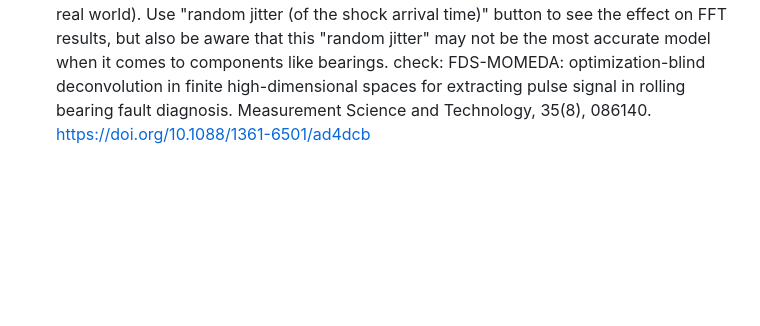
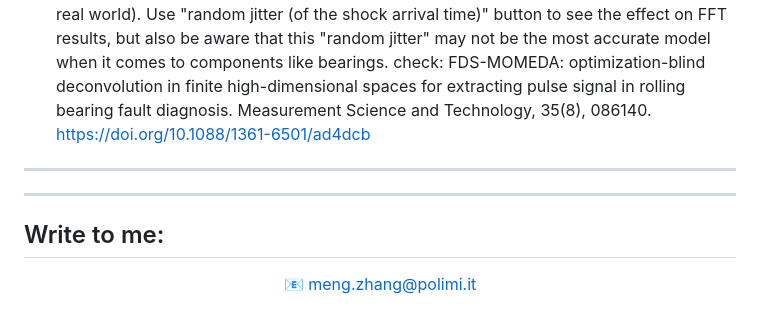
Before and after one commit to MengZ-tech/Virtual-Vibration-Lab, a Markdown page: README.md, the part around the change. Drawn GitHub-style; blank space fills up the shorter version.

```diff
--- a/README.md
+++ b/README.md
@@ -83,3 +83,13 @@
 
 - Start with a **simple periodic impulse train**, then add an envelope to watch **sidebands** emerge.
 - Another thing I want to mention is to illustrate how the shock arrival time (or, would you call it Uncertainty?) influences the Fourier spectrum (which is quite a common case in the real world). Use "random jitter (of the shock arrival time)" button to see the effect on FFT results, but also be aware that this "random jitter" may not be the most accurate model when it comes to components like bearings. check: FDS-MOMEDA: optimization-blind deconvolution in finite high-dimensional spaces for extracting pulse signal in rolling bearing fault diagnosis. Measurement Science and Technology, 35(8), 086140. https://doi.org/10.1088/1361-6501/ad4dcb
+
+---
+
+---
+
+## Write to me:
+
+<p align="center">
+  📧 <a href="mailto:meng.zhang@polimi.it">meng.zhang@polimi.it</a>
+</p>
```
